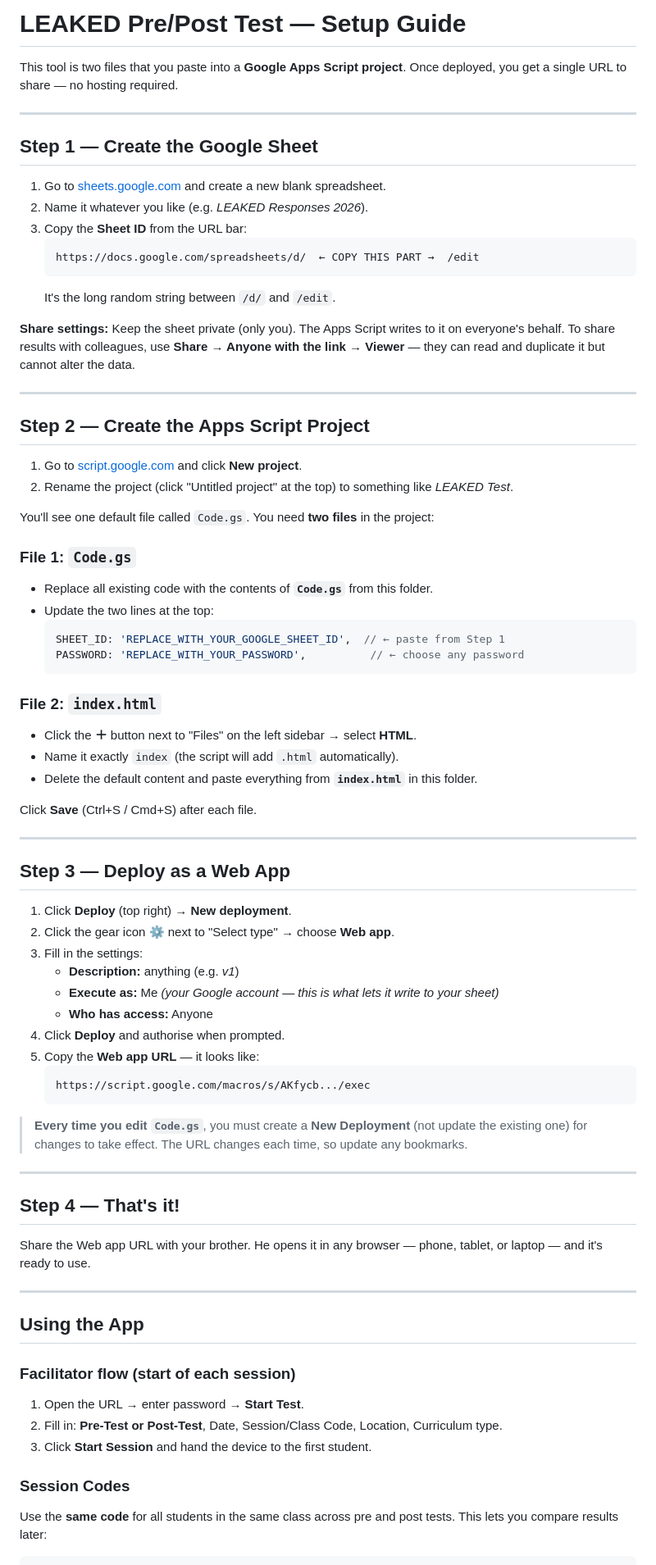
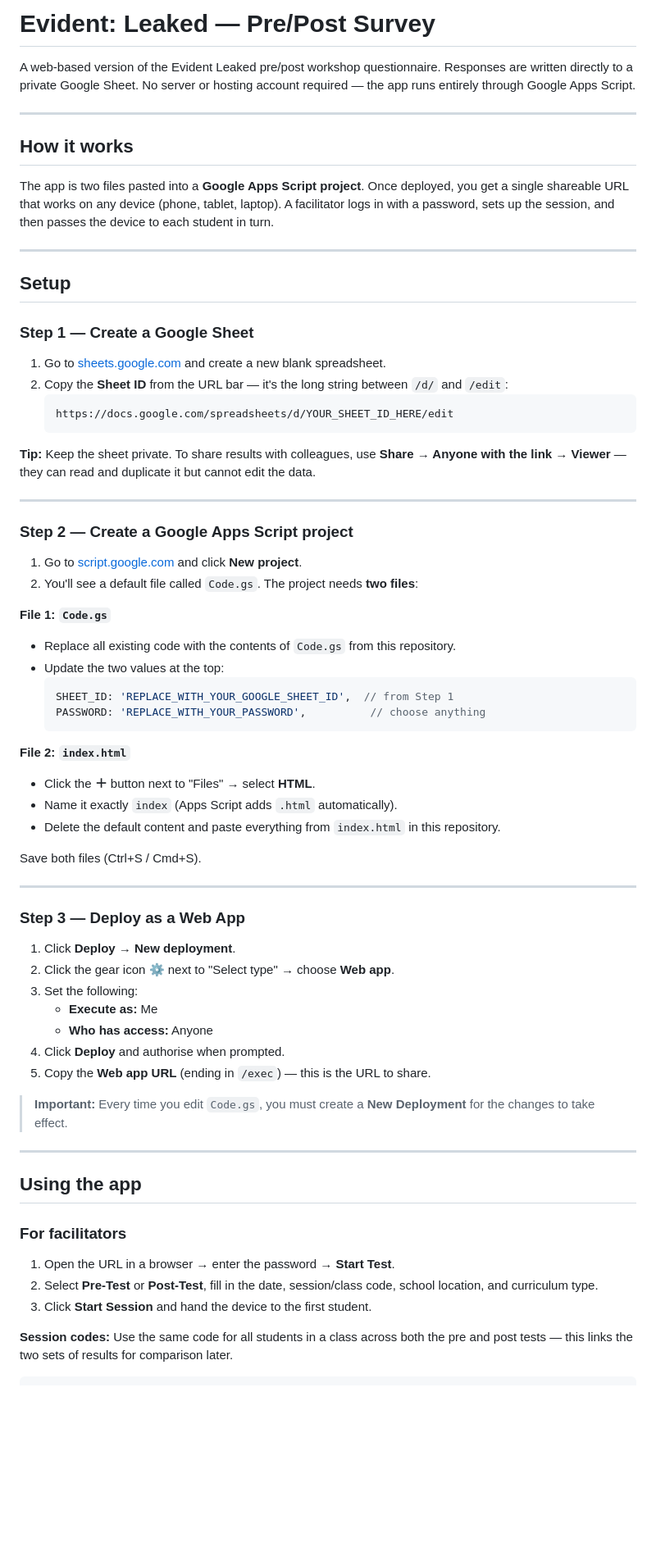
Before and after one commit to lkavenagh/leaked, a Markdown page: README.md, the part around one of its changes. Shown at 82% size. Drawn GitHub-style; blank space fills up the shorter version.

````diff
--- a/README.md
+++ b/README.md
@@ -1,78 +1,73 @@
-# LEAKED Pre/Post Test — Setup Guide
+# Evident: Leaked — Pre/Post Survey
 
-This tool is two files that you paste into a **Google Apps Script project**. Once deployed, you get a single URL to share — no hosting required.
+A web-based version of the Evident Leaked pre/post workshop questionnaire. Responses are written directly to a private Google Sheet. No server or hosting account required — the app runs entirely through Google Apps Script.
 
 ---
 
-## Step 1 — Create the Google Sheet
+## How it works
 
-1. Go to [sheets.google.com](https://sheets.google.com) and create a new blank spreadsheet.
-2. Name it whatever you like (e.g. *LEAKED Responses 2026*).
-3. Copy the **Sheet ID** from the URL bar:
-   ```
-   https://docs.google.com/spreadsheets/d/  ← COPY THIS PART →  /edit
-   ```
-   It's the long random string between `/d/` and `/edit`.
-
-**Share settings:** Keep the sheet private (only you). The Apps Script writes to it on everyone's behalf. To share results with colleagues, use **Share → Anyone with the link → Viewer** — they can read and duplicate it but cannot alter the data.
+The app is two files pasted into a **Google Apps Script project**. Once deployed, you get a single shareable URL that works on any device (phone, tablet, laptop). A facilitator logs in with a password, sets up the session, and then passes the device to each student in turn.
 
 ---
 
-## Step 2 — Create the Apps Script Project
+## Setup
 
-1. Go to [script.google.com](https://script.google.com) and click **New project**.
-2. Rename the project (click "Untitled project" at the top) to something like *LEAKED Test*.
+### Step 1 — Create a Google Sheet
 
-You'll see one default file called `Code.gs`. You need **two files** in the project:
+1. Go to [sheets.google.com](https://sheets.google.com) and create a new blank spreadsheet.
+2. Copy the **Sheet ID** from the URL bar — it's the long string between `/d/` and `/edit`:
+   ```
+   https://docs.google.com/spreadsheets/d/YOUR_SHEET_ID_HERE/edit
+   ```
 
-### File 1: `Code.gs`
-- Replace all existing code with the contents of **`Code.gs`** from this folder.
-- Update the two lines at the top:
-  ```javascript
-  SHEET_ID: 'REPLACE_WITH_YOUR_GOOGLE_SHEET_ID',  // ← paste from Step 1
-  PASSWORD: 'REPLACE_WITH_YOUR_PASSWORD',          // ← choose any password
-  ```
-
-### File 2: `index.html`
-- Click the **＋** button next to "Files" on the left sidebar → select **HTML**.
-- Name it exactly `index` (the script will add `.html` automatically).
-- Delete the default content and paste everything from **`index.html`** in this folder.
-
-Click **Save** (Ctrl+S / Cmd+S) after each file.
+**Tip:** Keep the sheet private. To share results with colleagues, use **Share → Anyone with the link → Viewer** — they can read and duplicate it but cannot edit the data.
 
 ---
 
-## Step 3 — Deploy as a Web App
+### Step 2 — Create a Google Apps Script project
 
-1. Click **Deploy** (top right) → **New deployment**.
-2. Click the gear icon ⚙️ next to "Select type" → choose **Web app**.
-3. Fill in the settings:
-   - **Description:** anything (e.g. *v1*)
-   - **Execute as:** Me *(your Google account — this is what lets it write to your sheet)*
-   - **Who has access:** Anyone
-4. Click **Deploy** and authorise when prompted.
-5. Copy the **Web app URL** — it looks like:
-   ```
-   https://script.google.com/macros/s/AKfycb.../exec
-   ```
+1. Go to [script.google.com](https://script.google.com) and click **New project**.
+2. You'll see a default file called `Code.gs`. The project needs **two files**:
 
-> **Every time you edit `Code.gs`**, you must create a **New Deployment** (not update the existing one) for changes to take effect. The URL changes each time, so update any bookmarks.
+**File 1: `Code.gs`**
+- Replace all existing code with the contents of `Code.gs` from this repository.
+- Update the two values at the top:
+  ```javascript
+  SHEET_ID: 'REPLACE_WITH_YOUR_GOOGLE_SHEET_ID',  // from Step 1
+  PASSWORD: 'REPLACE_WITH_YOUR_PASSWORD',          // choose anything
+  ```
+
+**File 2: `index.html`**
+- Click the **＋** button next to "Files" → select **HTML**.
+- Name it exactly `index` (Apps Script adds `.html` automatically).
+- Delete the default content and paste everything from `index.html` in this repository.
+
+Save both files (Ctrl+S / Cmd+S).
 
 ---
 
-## Step 4 — That's it!
+### Step 3 — Deploy as a Web App
 
-Share the Web app URL with your brother. He opens it in any browser — phone, tablet, or laptop — and it's ready to use.
+1. Click **Deploy** → **New deployment**.
+2. Click the gear icon ⚙️ next to "Select type" → choose **Web app**.
+3. Set the following:
+   - **Execute as:** Me
+   - **Who has access:** Anyone
+4. Click **Deploy** and authorise when prompted.
+5. Copy the **Web app URL** (ending in `/exec`) — this is the URL to share.
+
+> **Important:** Every time you edit `Code.gs`, you must create a **New Deployment** for the changes to take effect.
 
 ---
 
-## Using the App
+## Using the app
 
-### Facilitator flow (start of each session)
-1. Open the URL → enter password → **Start Test**.
-2. Fill in: **Pre-Test or Post-Test**, Date, Session/Class Code, Location, Curriculum type.
+### For facilitators
+
+1. Open the URL in a browser → enter the password → **Start Test**.
+2. Select **Pre-Test** or **Post-Test**, fill in the date, session/class code, school location, and curriculum type.
 3. Click **Start Session** and hand the device to the first student.
 
-### Session Codes
-Use the **same code** for all students in the same class across pre and post tests. This lets you compare results later:
+**Session codes:** Use the same code for all students in a class across both the pre and post tests — this links the two sets of results for comparison later.
+
 ```
````
Also changed, not shown: other parts of README.md (+18 -17 lines).
